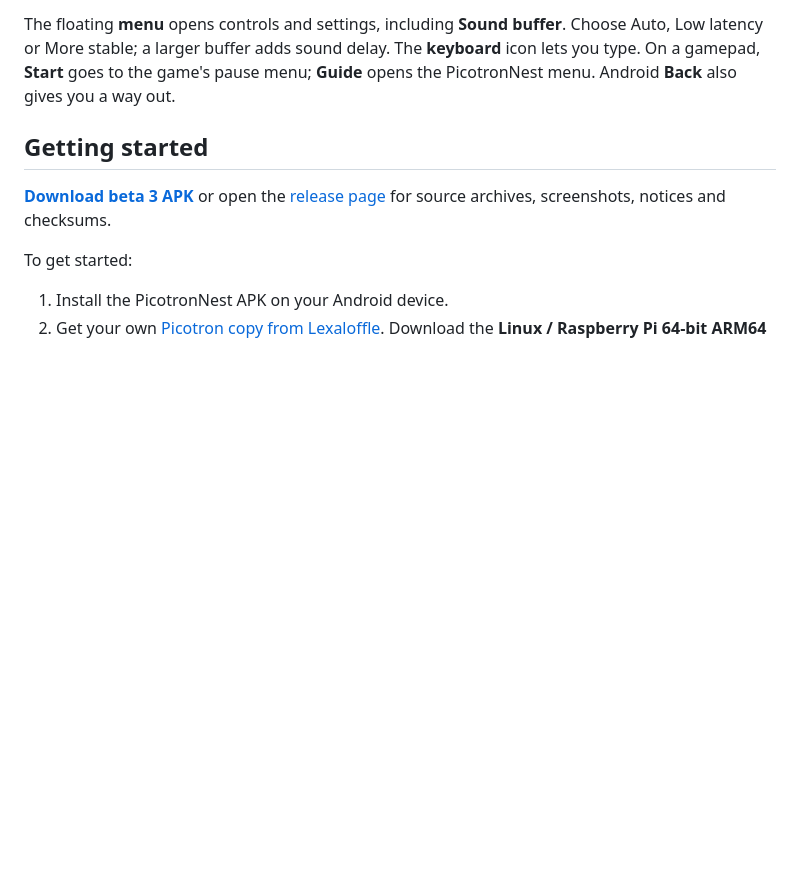
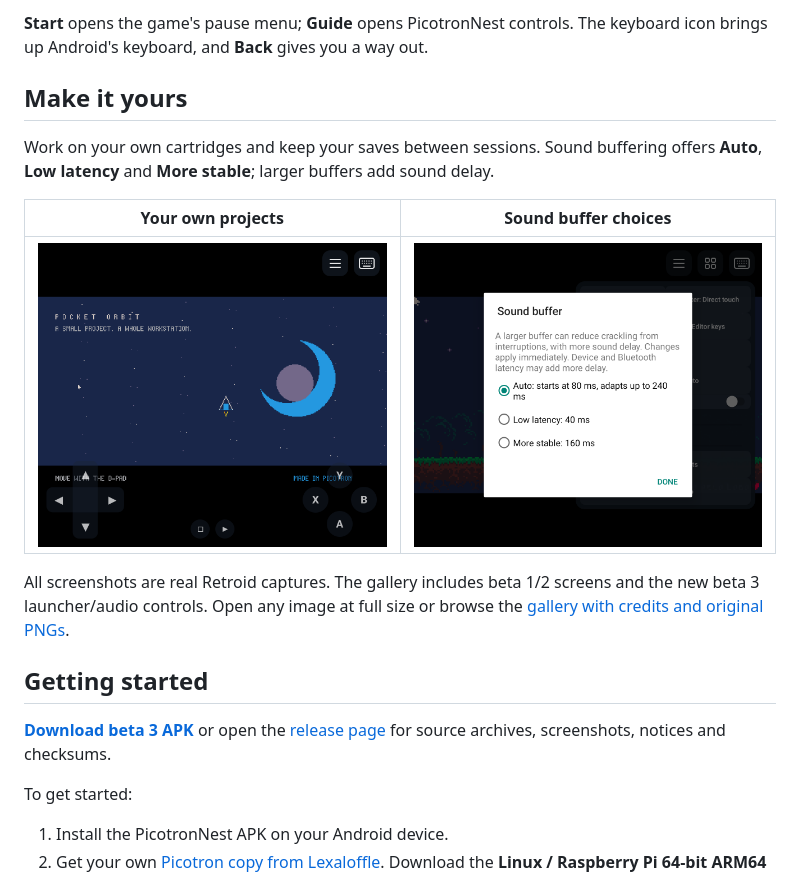
Before and after one commit to EriArk/PicotronNest, a Markdown page: README.md, the part around one of its changes. Drawn GitHub-style; pictures changed too: docs/screenshots/sound-buffer.png (added); blank space fills up the shorter version.

```diff
--- a/README.md
+++ b/README.md
@@ -59,9 +51,19 @@ Auto mode hides them when a gamepad is connected.*
 
-The floating **menu** opens controls and settings, including **Sound buffer**.
-Choose Auto, Low latency or More stable; a larger buffer adds sound delay.
-The **keyboard** icon lets you
-type. On a gamepad, **Start** goes to the game's pause menu; **Guide** opens the
-PicotronNest menu. Android **Back** also gives you a way out.
+**Start** opens the game's pause menu; **Guide** opens PicotronNest controls.
+The keyboard icon brings up Android's keyboard, and **Back** gives you a way out.
+
+## Make it yours
+
+Work on your own cartridges and keep your saves between sessions. Sound buffering
+offers **Auto**, **Low latency** and **More stable**; larger buffers add sound delay.
+
+| Your own projects | Sound buffer choices |
+| --- | --- |
+| [<img src="docs/screenshots/touch-controls.png" width="360" alt="Original Pocket Orbit example running in PicotronNest">](docs/screenshots/touch-controls.png) | [<img src="docs/screenshots/sound-buffer.png" width="360" alt="Beta 3 audio buffer modes and latency explanation">](docs/screenshots/sound-buffer.png) |
+
+All screenshots are real Retroid captures. The gallery includes beta 1/2 screens
+and the new beta 3 launcher/audio controls. Open any image at full size or browse
+the [gallery with credits and original PNGs](docs/screenshots/README.md).
 
 ## Getting started
 
```
Also changed, not shown: other parts of README.md (+18 -26 lines), docs/screenshots/README.md (+16 -4 lines), docs/screenshots/game-library.png (added).
